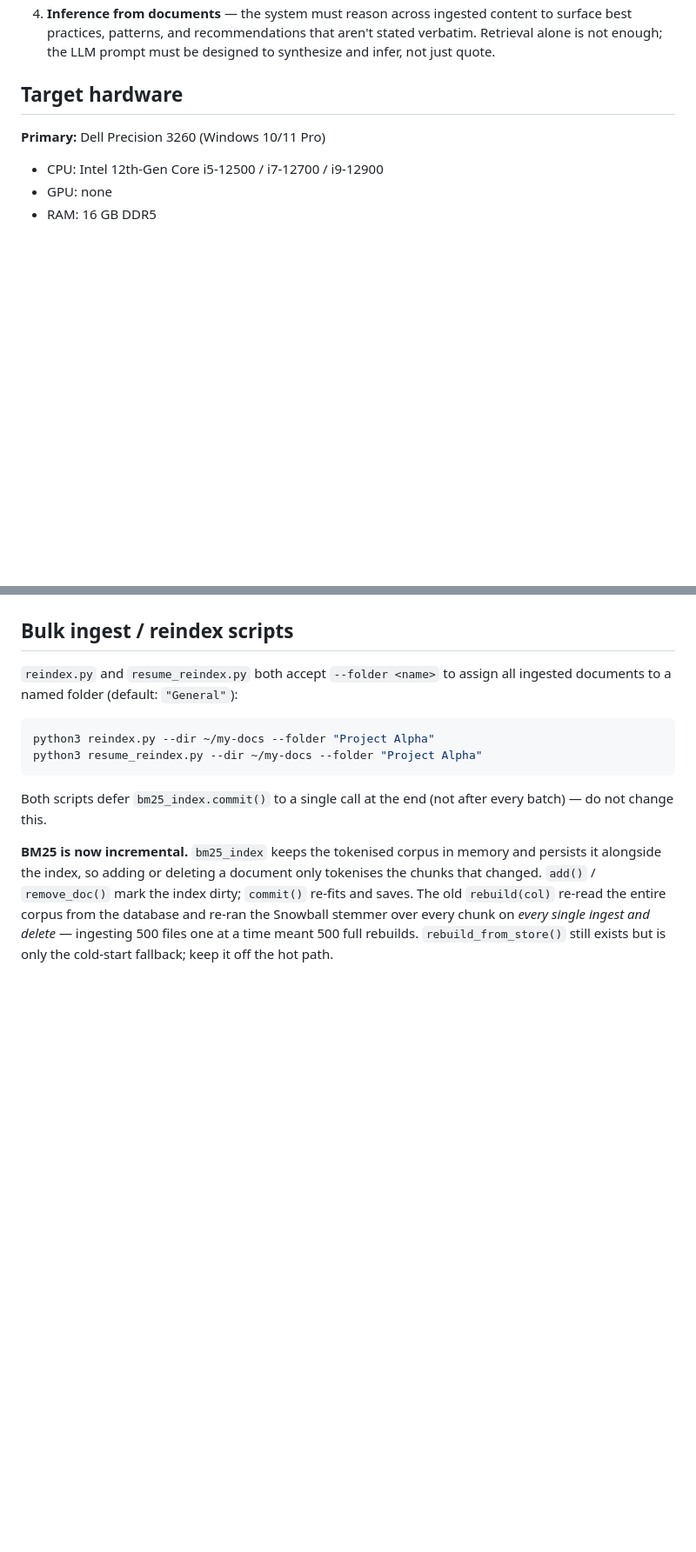
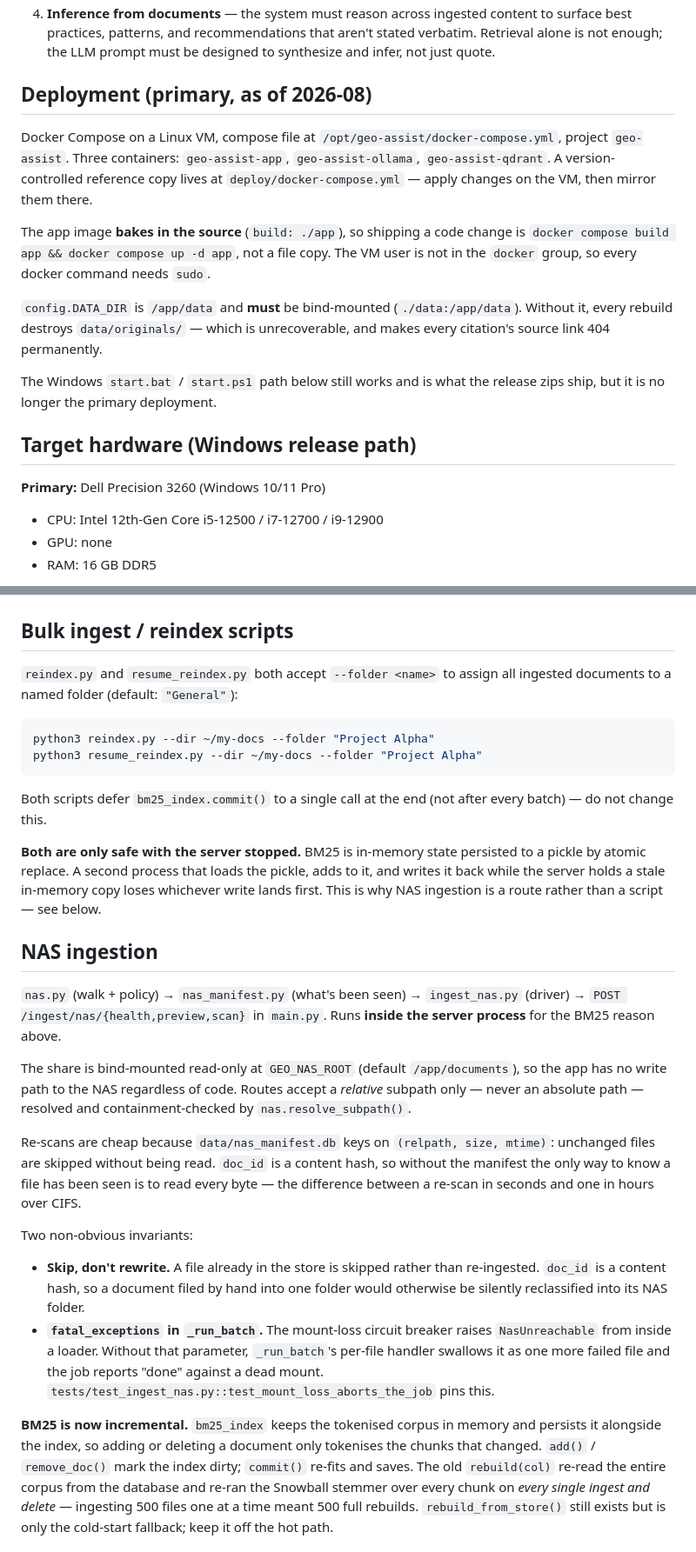
Before and after one commit to GeoCosmos/Geo-assist, a Markdown page: CLAUDE.md, 2 parts joined by grey strips. Shown at 87% size. Rendered like a GitHub page; blank space fills up the shorter version.

Commit message:
docs: correct CLAUDE.md drift and document NAS ingestion
The architecture tree, test-fixture description, and known-issues list still
described ChromaDB, which stopped being a runtime dependency in bcf9086. The
target-hardware section described the Windows Dell box rather than the Docker
VM that is now primary.

Co-Authored-By: Claude Opus 5 <noreply@anthropic.com>

```diff
--- a/CLAUDE.md
+++ b/CLAUDE.md
@@ -17,7 +17,25 @@ These are non-negotiable constraints that must drive every design and implementa
 3. **Fully local, air-gapped** — no data may leave the machine under any circumstances. No cloud API calls, no telemetry, no external model endpoints. All models (embeddings + chat) must run via Ollama locally.
 4. **Inference from documents** — the system must reason across ingested content to surface best practices, patterns, and recommendations that aren't stated verbatim. Retrieval alone is not enough; the LLM prompt must be designed to synthesize and infer, not just quote.
 
-## Target hardware
+## Deployment (primary, as of 2026-08)
+
+Docker Compose on a Linux VM, compose file at `/opt/geo-assist/docker-compose.yml`,
+project `geo-assist`. Three containers: `geo-assist-app`, `geo-assist-ollama`,
+`geo-assist-qdrant`. A version-controlled reference copy lives at
+`deploy/docker-compose.yml` — apply changes on the VM, then mirror them there.
+
+The app image **bakes in the source** (`build: ./app`), so shipping a code change
+is `docker compose build app && docker compose up -d app`, not a file copy. The VM
+user is not in the `docker` group, so every docker command needs `sudo`.
+
+`config.DATA_DIR` is `/app/data` and **must** be bind-mounted (`./data:/app/data`).
+Without it, every rebuild destroys `data/originals/` — which is unrecoverable, and
+makes every citation's source link 404 permanently.
+
+The Windows `start.bat` / `start.ps1` path below still works and is what the
+release zips ship, but it is no longer the primary deployment.
+
+## Target hardware (Windows release path)
 
 **Primary:** Dell Precision 3260 (Windows 10/11 Pro)
 - CPU: Intel 12th-Gen Core i5-12500 / i7-12700 / i9-12900
@@ -227,6 +255,39 @@ python3 resume_reindex.py --dir ~/my-docs --folder "Project Alpha"
 
 Both scripts defer `bm25_index.commit()` to a single call at the end (not after every batch) — do not change this.
 
+**Both are only safe with the server stopped.** BM25 is in-memory state persisted
+to a pickle by atomic replace. A second process that loads the pickle, adds to it,
+and writes it back while the server holds a stale in-memory copy loses whichever
+write lands first. This is why NAS ingestion is a route rather than a script — see
+below.
+
+## NAS ingestion
+
+`nas.py` (walk + policy) → `nas_manifest.py` (what's been seen) → `ingest_nas.py`
+(driver) → `POST /ingest/nas/{health,preview,scan}` in `main.py`. Runs **inside the
+server process** for the BM25 reason above.
+
+The share is bind-mounted read-only at `GEO_NAS_ROOT` (default `/app/documents`),
+so the app has no write path to the NAS regardless of code. Routes accept a
+*relative* subpath only — never an absolute path — resolved and containment-checked
+by `nas.resolve_subpath()`.
+
+Re-scans are cheap because `data/nas_manifest.db` keys on `(relpath, size, mtime)`:
+unchanged files are skipped without being read. `doc_id` is a content hash, so
+without the manifest the only way to know a file has been seen is to read every
+byte — the difference between a re-scan in seconds and one in hours over CIFS.
+
+Two non-obvious invariants:
+
+- **Skip, don't rewrite.** A file already in the store is skipped rather than
+  re-ingested. `doc_id` is a content hash, so a document filed by hand into one
+  folder would otherwise be silently reclassified into its NAS folder.
+- **`fatal_exceptions` in `_run_batch`.** The mount-loss circuit breaker raises
+  `NasUnreachable` from inside a loader. Without that parameter, `_run_batch`'s
+  per-file handler swallows it as one more failed file and the job reports "done"
+  against a dead mount. `tests/test_ingest_nas.py::test_mount_loss_aborts_the_job`
+  pins this.
+
 **BM25 is now incremental.** `bm25_index` keeps the tokenised corpus in memory and persists it alongside the index, so adding or deleting a document only tokenises the chunks that changed. `add()` / `remove_doc()` mark the index dirty; `commit()` re-fits and saves. The old `rebuild(col)` re-read the entire corpus from the database and re-ran the Snowball stemmer over every chunk on *every single ingest and delete* — ingesting 500 files one at a time meant 500 full rebuilds. `rebuild_from_store()` still exists but is only the cold-start fallback; keep it off the hot path.
 
 ## Benchmarking
```
Also changed, not shown: other parts of CLAUDE.md (+14 -4 lines).
